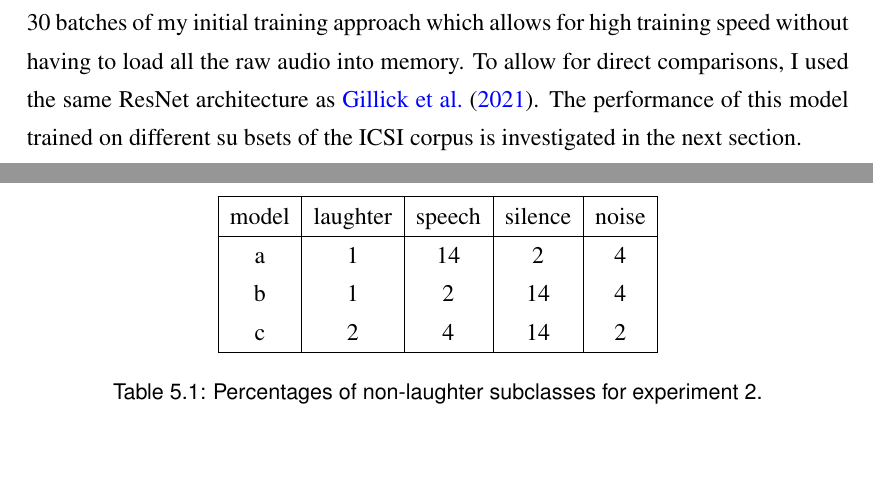
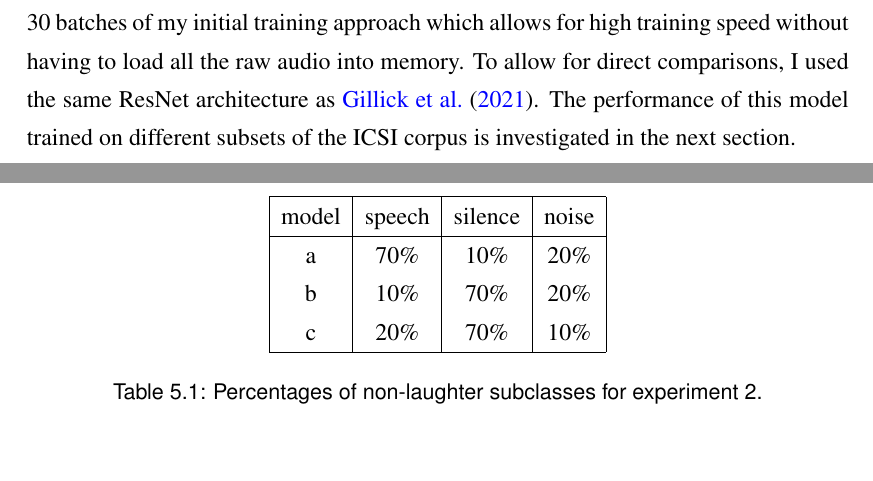
Before and after one commit to LasseWolter/honours-project-21-22, a LaTeX thesis (Thesis/main.tex): two parts of pages 32 and 37 of 50, joined at a grey line, cut so that both start at the same text. Compiled offline with pdfLaTeX.

Commit message:
docs(thesis): version before Jonas second changes

```diff
--- a/Thesis/main.tex
+++ b/Thesis/main.tex
@@ -634,7 +634,7 @@ These features were loaded into the modified VAD Dataset which I called LAD: lau
 During training time, data is extracted from this dataset using the SimpleCutSampler provided by Lhotse.
 This new approach can process 44000 batches in 2 hours compared to the 30 batches of my initial training approach which allows for high training speed without having to load all the raw audio into memory.
 To allow for direct comparisons, I used the same ResNet architecture as \citet{gillick2021robust}.
-The performance of this model trained on different su   bsets of the ICSI corpus is investigated in the next section.
+The performance of this model trained on different subsets of the ICSI corpus is investigated in the next section.
 
 \chapter{Investigating the impact of training data on model performance} \label{cha:experiments}
 Representative training data is essential for machine learning. Training on the whole ICSI corpus would take a long time and was not feasible for my project.
@@ -717,11 +717,11 @@ The general selection and feature computation process was similar, but non-laugh
     \centering
     \begin{tabular}{|c|c|c|c|c|}
         \hline
-        model & laughter & speech & silence & noise \\
+        model & speech & silence & noise \\
         \hline
-        a & 1 & 14 & 2 & 4 \\
-        b & 1 &  2 & 14 & 4\\
-        c & 2 & 4  & 14 & 2\\
+        a &  70\% & 10\% & 20\% \\
+        b &  10\%  & 70\% &  20\%\\
+        c &  20\%  & 70\% & 10\% \\
         \hline
     \end{tabular}
     \caption{Percentages of non-laughter subclasses for experiment 2.}
```
